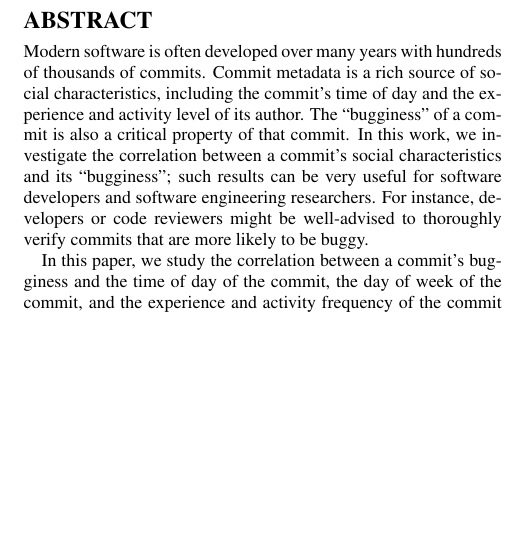
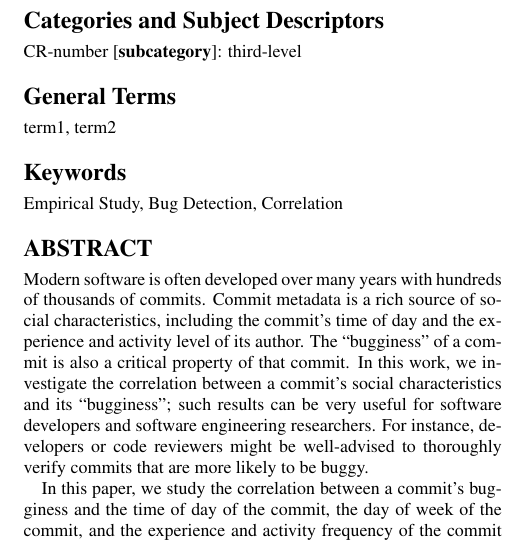
Before and after one commit to eyolfson/scc, a LaTeX paper (msr-2011/paper.tex): part of one column of page 1 of 11, cut at the place of the change, the shorter picture padded with empty space. Compiled offline with pdfLaTeX.

Commit message:
Added keywords and such for camera ready.

```diff
--- a/msr-2011/paper.tex
+++ b/msr-2011/paper.tex
@@ -145,17 +145,15 @@ Jon Eyolfson, Lin Tan, Patrick Lam\\
        \affaddr{\em jon@eyolfson.com, lintan@uwaterloo.ca, p.lam@ece.uwaterloo.ca}
 }
 
-
-
 \maketitle
 
-%% \category{CR-number}{subcategory}{third-level}
+\category{CR-number}{subcategory}{third-level}
 
-%% \terms
-%% term1, term2
+\terms
+term1, term2
 
-%% \keywords
-%% runtime monitoring, verification, tracematches, dynamic binary translation
+\keywords
+Empirical Study, Bug Detection, Correlation
 
 \maketitle
 
```
Also changed, not shown: msr-2011/methods.tex (+0 -2 lines), msr-2011/paper.tex (2 more changed lines).
